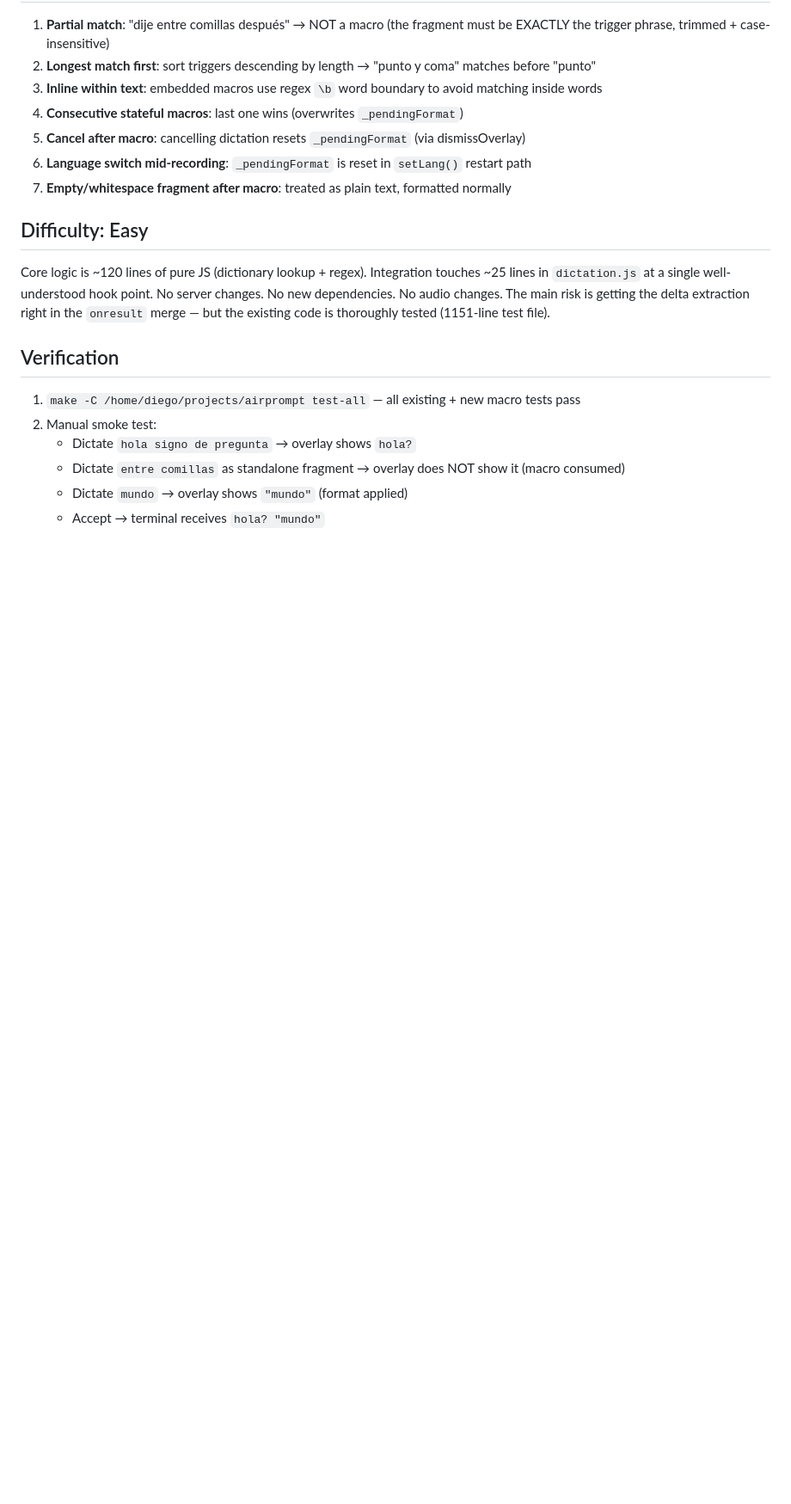
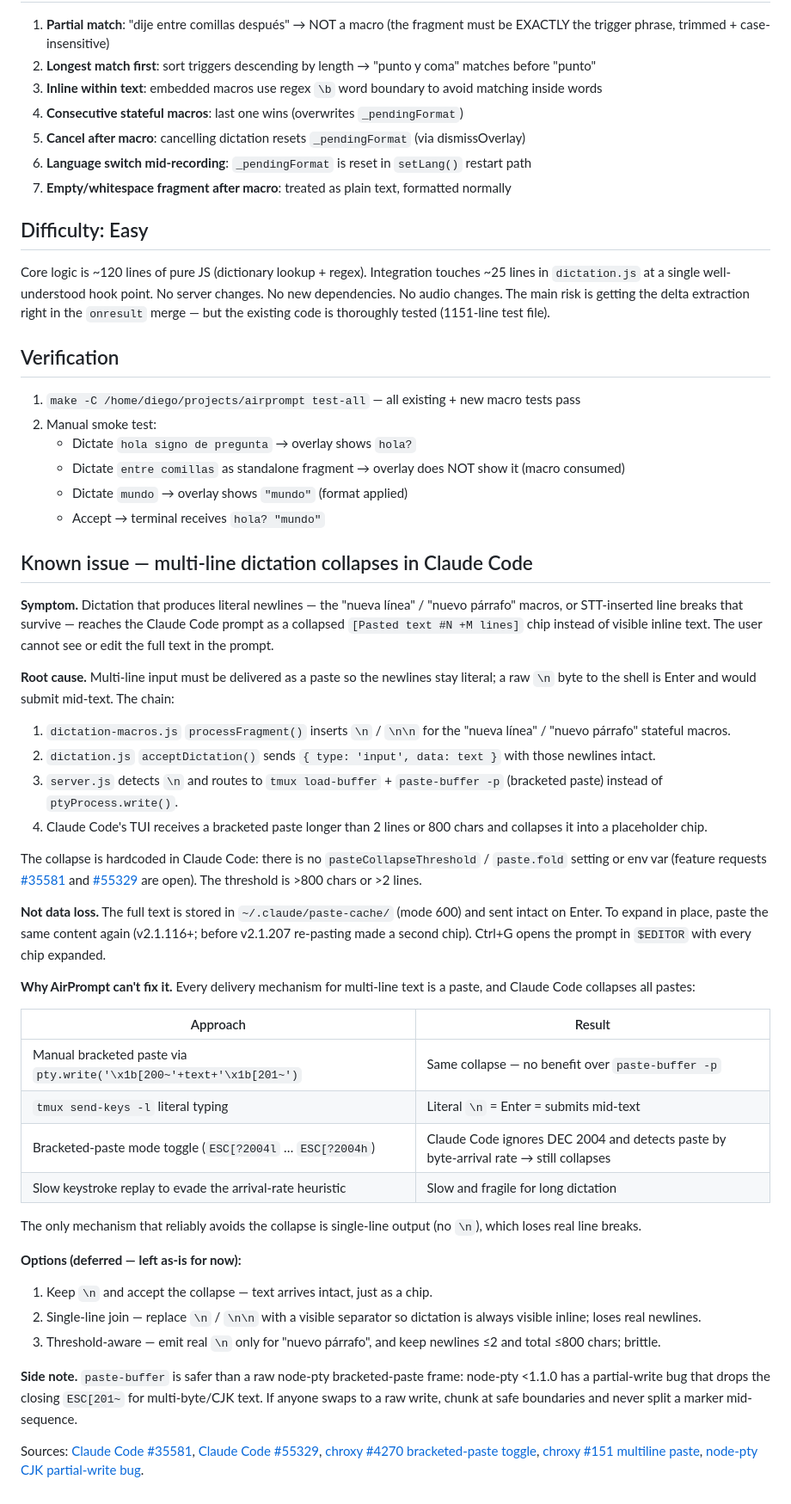
Before and after one commit to farox-coop/airprompt, a Markdown page: docs/PLAN - dictation macros.md, the part around the change. Shown at 86% size. GitHub-like rendering; blank space fills up the shorter version.

Commit message:
docs(dictation): document multi-line paste collapse in Claude Code
Add known-issue section to PLAN - dictation macros.md covering the
bracketed-paste → [Pasted text #N] collapse root cause, why it's
unfixable from AirPrompt's side, and the options. Link it from README
Troubleshooting.

```diff
--- a/docs/PLAN - dictation macros.md
+++ b/docs/PLAN - dictation macros.md
@@ -134,3 +134,39 @@ Core logic is ~120 lines of pure JS (dictionary lookup + regex). Integration tou
    - Dictate `entre comillas` as standalone fragment → overlay does NOT show it (macro consumed)
    - Dictate `mundo` → overlay shows `"mundo"` (format applied)
    - Accept → terminal receives `hola? "mundo"`
+
+## Known issue — multi-line dictation collapses in Claude Code
+
+**Symptom.** Dictation that produces literal newlines — the "nueva línea" / "nuevo párrafo" macros, or STT-inserted line breaks that survive — reaches the Claude Code prompt as a collapsed `[Pasted text #N +M lines]` chip instead of visible inline text. The user cannot see or edit the full text in the prompt.
+
+**Root cause.** Multi-line input must be delivered as a paste so the newlines stay literal; a raw `\n` byte to the shell is Enter and would submit mid-text. The chain:
+
+1. `dictation-macros.js` `processFragment()` inserts `\n` / `\n\n` for the "nueva línea" / "nuevo párrafo" stateful macros.
+2. `dictation.js` `acceptDictation()` sends `{ type: 'input', data: text }` with those newlines intact.
+3. `server.js` detects `\n` and routes to `tmux load-buffer` + `paste-buffer -p` (bracketed paste) instead of `ptyProcess.write()`.
+4. Claude Code's TUI receives a bracketed paste longer than 2 lines or 800 chars and collapses it into a placeholder chip.
+
+The collapse is hardcoded in Claude Code: there is no `pasteCollapseThreshold` / `paste.fold` setting or env var (feature requests [#35581](https://github.com/anthropics/claude-code/issues/35581) and [#55329](https://github.com/anthropics/claude-code/issues/55329) are open). The threshold is >800 chars or >2 lines.
+
+**Not data loss.** The full text is stored in `~/.claude/paste-cache/` (mode 600) and sent intact on Enter. To expand in place, paste the same content again (v2.1.116+; before v2.1.207 re-pasting made a second chip). Ctrl+G opens the prompt in `$EDITOR` with every chip expanded.
+
+**Why AirPrompt can't fix it.** Every delivery mechanism for multi-line text is a paste, and Claude Code collapses all pastes:
+
+| Approach | Result |
+| --- | --- |
+| Manual bracketed paste via `pty.write('\x1b[200~'+text+'\x1b[201~')` | Same collapse — no benefit over `paste-buffer -p` |
+| `tmux send-keys -l` literal typing | Literal `\n` = Enter = submits mid-text |
+| Bracketed-paste mode toggle (`ESC[?2004l` … `ESC[?2004h`) | Claude Code ignores DEC 2004 and detects paste by byte-arrival rate → still collapses |
+| Slow keystroke replay to evade the arrival-rate heuristic | Slow and fragile for long dictation |
+
+The only mechanism that reliably avoids the collapse is single-line output (no `\n`), which loses real line breaks.
+
+**Options (deferred — left as-is for now):**
+
+1. Keep `\n` and accept the collapse — text arrives intact, just as a chip.
+2. Single-line join — replace `\n` / `\n\n` with a visible separator so dictation is always visible inline; loses real newlines.
+3. Threshold-aware — emit real `\n` only for "nuevo párrafo", and keep newlines ≤2 and total ≤800 chars; brittle.
+
+**Side note.** `paste-buffer` is safer than a raw node-pty bracketed-paste frame: node-pty <1.1.0 has a partial-write bug that drops the closing `ESC[201~` for multi-byte/CJK text. If anyone swaps to a raw write, chunk at safe boundaries and never split a marker mid-sequence.
+
+Sources: [Claude Code #35581](https://github.com/anthropics/claude-code/issues/35581), [Claude Code #55329](https://github.com/anthropics/claude-code/issues/55329), [chroxy #4270 bracketed-paste toggle](https://github.com/blamechris/chroxy/pull/4270), [chroxy #151 multiline paste](https://github.com/blamechris/chroxy/issues/151), [node-pty CJK partial-write bug](https://forum.cursor.com/t/integrated-terminal-hard-freezes-tui-apps-when-pasting-cjk-text-over-1-kib-bundled-node-pty-1-1-0-beta42-never-closes-the-bracketed-paste-frame-fixed-upstream-in-node-pty-1-1-0-stable/168491).
```
Also changed, not shown: README.md (+2 -0 lines).
